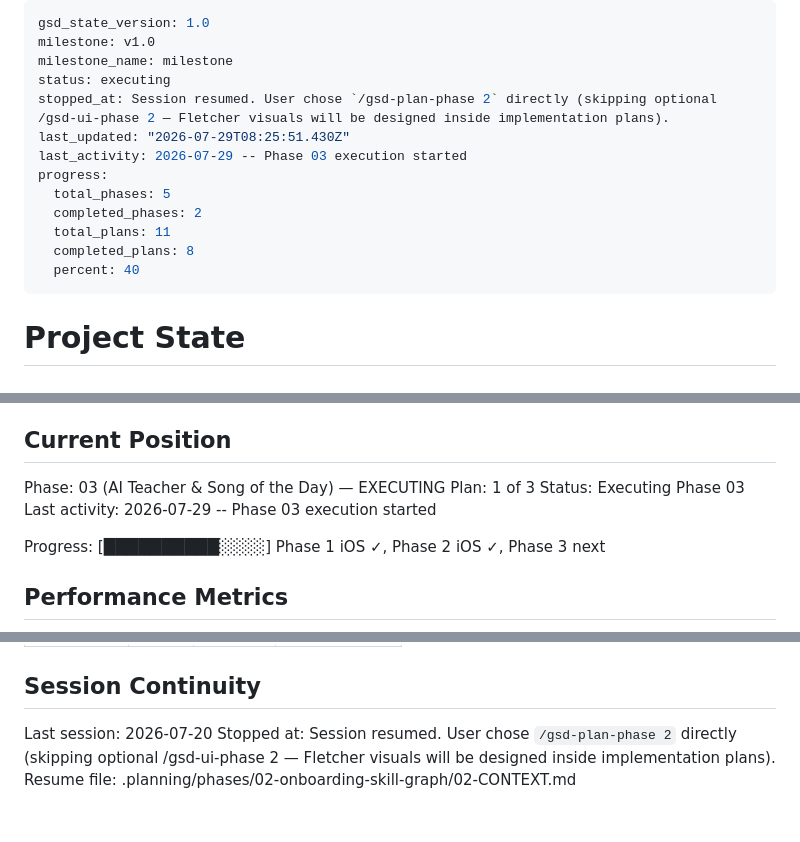
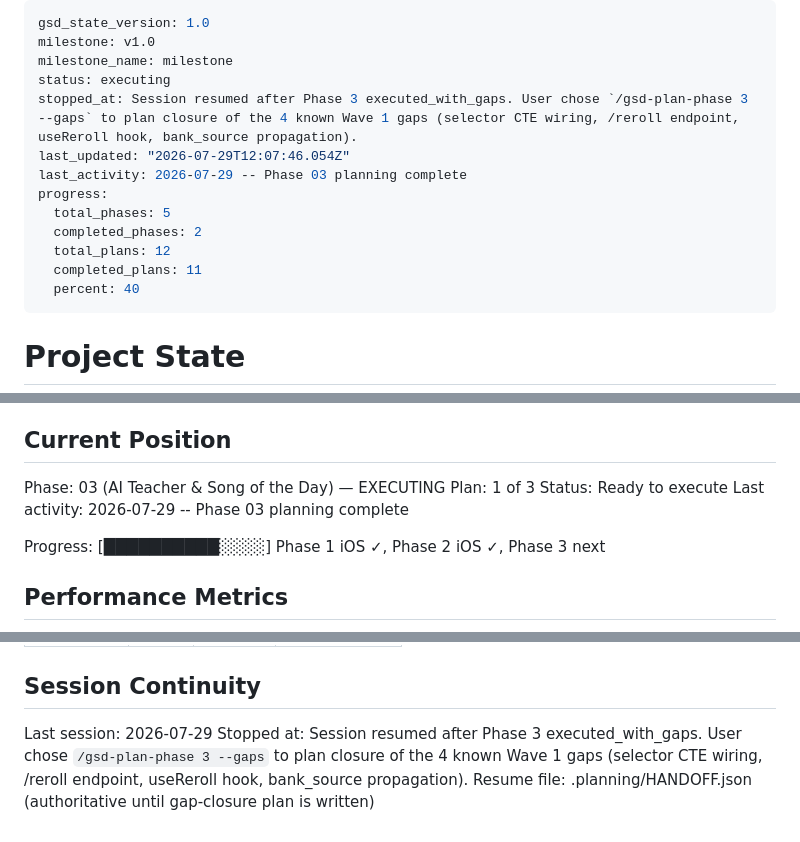
Before and after one commit to Hernanros/guitar-trainer-v2, a Markdown page: .planning/STATE.md, 3 parts joined by grey strips. GitHub-like rendering.

Commit message:
docs(03): plan 03-04 gap-closure (selector CTE + reroll + useReroll + bank_source)

```diff
--- a/.planning/STATE.md
+++ b/.planning/STATE.md
@@ -3,14 +3,14 @@ gsd_state_version: 1.0
 milestone: v1.0
 milestone_name: milestone
 status: executing
-stopped_at: Session resumed. User chose `/gsd-plan-phase 2` directly (skipping optional /gsd-ui-phase 2 — Fletcher visuals will be designed inside implementation plans).
-last_updated: "2026-07-29T08:25:51.430Z"
-last_activity: 2026-07-29 -- Phase 03 execution started
+stopped_at: Session resumed after Phase 3 executed_with_gaps. User chose `/gsd-plan-phase 3 --gaps` to plan closure of the 4 known Wave 1 gaps (selector CTE wiring, /reroll endpoint, useReroll hook, bank_source propagation).
+last_updated: "2026-07-29T12:07:46.054Z"
+last_activity: 2026-07-29 -- Phase 03 planning complete
 progress:
   total_phases: 5
   completed_phases: 2
-  total_plans: 11
-  completed_plans: 8
+  total_plans: 12
+  completed_plans: 11
   percent: 40
 ---
 
@@ -27,8 +27,8 @@ See: .planning/PROJECT.md (updated 2026-07-15)
 
 Phase: 03 (AI Teacher & Song of the Day) — EXECUTING
 Plan: 1 of 3
-Status: Executing Phase 03
-Last activity: 2026-07-29 -- Phase 03 execution started
+Status: Ready to execute
+Last activity: 2026-07-29 -- Phase 03 planning complete
 
 Progress: [██████████░░░░] Phase 1 iOS ✓, Phase 2 iOS ✓, Phase 3 next
 
@@ -86,6 +86,6 @@ Items acknowledged and carried forward from previous milestone close:
 
 ## Session Continuity
 
-Last session: 2026-07-20
-Stopped at: Session resumed. User chose `/gsd-plan-phase 2` directly (skipping optional /gsd-ui-phase 2 — Fletcher visuals will be designed inside implementation plans).
-Resume file: .planning/phases/02-onboarding-skill-graph/02-CONTEXT.md
+Last session: 2026-07-29
+Stopped at: Session resumed after Phase 3 executed_with_gaps. User chose `/gsd-plan-phase 3 --gaps` to plan closure of the 4 known Wave 1 gaps (selector CTE wiring, /reroll endpoint, useReroll hook, bank_source propagation).
+Resume file: .planning/HANDOFF.json (authoritative until gap-closure plan is written)
```
Also changed, not shown: 1 other file.
